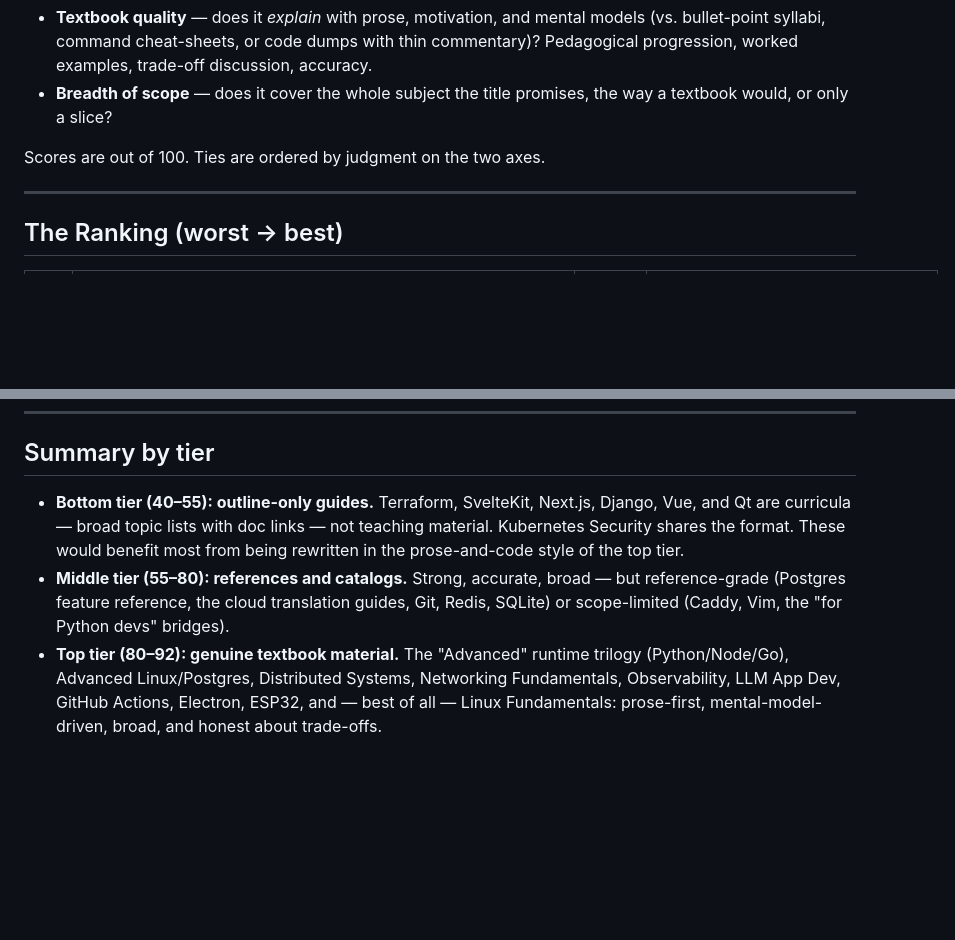
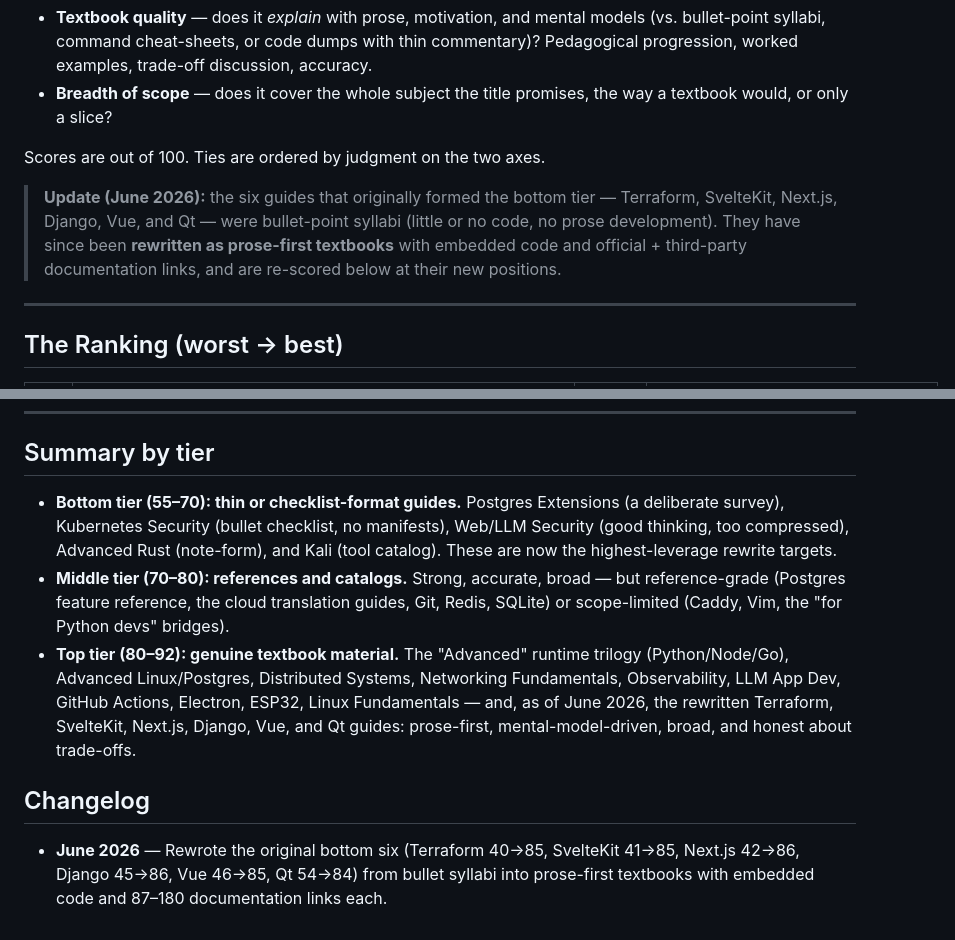
Before and after one commit to s4njee/larning, a Markdown page: list.md, 2 parts joined by grey strips. Drawn GitHub-style; blank space fills up the shorter version.

Commit message:
Re-rank list.md after rewriting bottom-tier guides to textbook quality
https://claude.ai/code/session_01AWAw1zBUdBie1K26uDiwp6

```diff
--- a/list.md
+++ b/list.md
@@ -7,6 +7,8 @@ Every study guide in the repo (including `k8s/`), ranked **worst to best** again
 
 Scores are out of 100. Ties are ordered by judgment on the two axes.
 
+> **Update (June 2026):** the six guides that originally formed the bottom tier — Terraform, SvelteKit, Next.js, Django, Vue, and Qt — were bullet-point syllabi (little or no code, no prose development). They have since been **rewritten as prose-first textbooks** with embedded code and official + third-party documentation links, and are re-scored below at their new positions.
+
 ---
 
 ## The Ranking (worst → best)
@@ -78,6 +80,10 @@ Scores are out of 100. Ties are ordered by judgment on the two axes.
 
 ## Summary by tier
 
-- **Bottom tier (40–55): outline-only guides.** Terraform, SvelteKit, Next.js, Django, Vue, and Qt are curricula — broad topic lists with doc links — not teaching material. Kubernetes Security shares the format. These would benefit most from being rewritten in the prose-and-code style of the top tier.
-- **Middle tier (55–80): references and catalogs.** Strong, accurate, broad — but reference-grade (Postgres feature reference, the cloud translation guides, Git, Redis, SQLite) or scope-limited (Caddy, Vim, the "for Python devs" bridges).
-- **Top tier (80–92): genuine textbook material.** The "Advanced" runtime trilogy (Python/Node/Go), Advanced Linux/Postgres, Distributed Systems, Networking Fundamentals, Observability, LLM App Dev, GitHub Actions, Electron, ESP32, and — best of all — Linux Fundamentals: prose-first, mental-model-driven, broad, and honest about trade-offs.
+- **Bottom tier (55–70): thin or checklist-format guides.** Postgres Extensions (a deliberate survey), Kubernetes Security (bullet checklist, no manifests), Web/LLM Security (good thinking, too compressed), Advanced Rust (note-form), and Kali (tool catalog). These are now the highest-leverage rewrite targets.
+- **Middle tier (70–80): references and catalogs.** Strong, accurate, broad — but reference-grade (Postgres feature reference, the cloud translation guides, Git, Redis, SQLite) or scope-limited (Caddy, Vim, the "for Python devs" bridges).
+- **Top tier (80–92): genuine textbook material.** The "Advanced" runtime trilogy (Python/Node/Go), Advanced Linux/Postgres, Distributed Systems, Networking Fundamentals, Observability, LLM App Dev, GitHub Actions, Electron, ESP32, Linux Fundamentals — and, as of June 2026, the rewritten Terraform, SvelteKit, Next.js, Django, Vue, and Qt guides: prose-first, mental-model-driven, broad, and honest about trade-offs.
+
+## Changelog
+
+- **June 2026** — Rewrote the original bottom six (Terraform 40→85, SvelteKit 41→85, Next.js 42→86, Django 45→86, Vue 46→85, Qt 54→84) from bullet syllabi into prose-first textbooks with embedded code and 87–180 documentation links each.
```
Also changed, not shown: other parts of list.md (+55 -55 lines).
